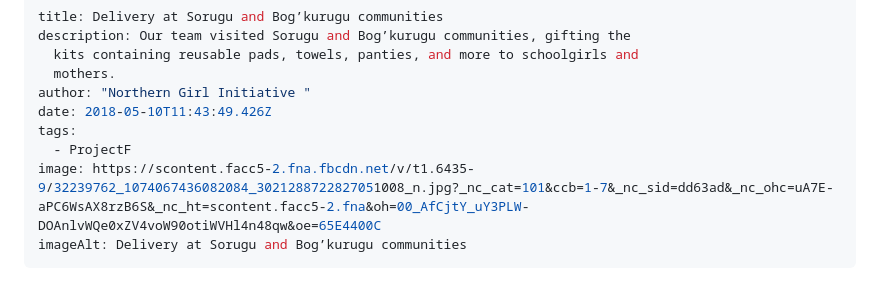
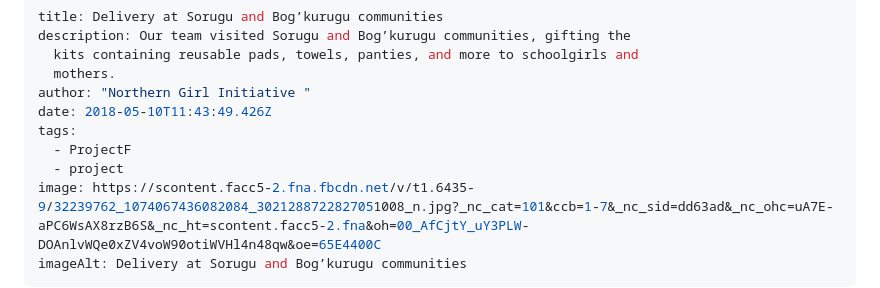
Before and after one commit to segulaglobal/NGI, a Markdown page: src/blog/2024-02-02-delivery-at-sorugu-and-bog’kurugu-communities.md, the part around the change. GitHub-like rendering.

Commit message:
Update Blog “2024-02-02-delivery-at-sorugu-and-bog’kurugu-communities”

```diff
--- a/src/blog/2024-02-02-delivery-at-sorugu-and-bog’kurugu-communities.md
+++ b/src/blog/2024-02-02-delivery-at-sorugu-and-bog’kurugu-communities.md
@@ -7,6 +7,7 @@ author: "Northern Girl Initiative "
 date: 2018-05-10T11:43:49.426Z
 tags:
   - ProjectF
+  - project
 image: https://scontent.facc5-2.fna.fbcdn.net/v/t1.6435-9/32239762_1074067436082084_3021288722827051008_n.jpg?_nc_cat=101&ccb=1-7&_nc_sid=dd63ad&_nc_ohc=uA7E-aPC6WsAX8rzB6S&_nc_ht=scontent.facc5-2.fna&oh=00_AfCjtY_uY3PLW-DOAnlvWQe0xZV4voW90otiWVHl4n48qw&oe=65E4400C
 imageAlt: Delivery at Sorugu and Bog’kurugu communities
 ---
```
